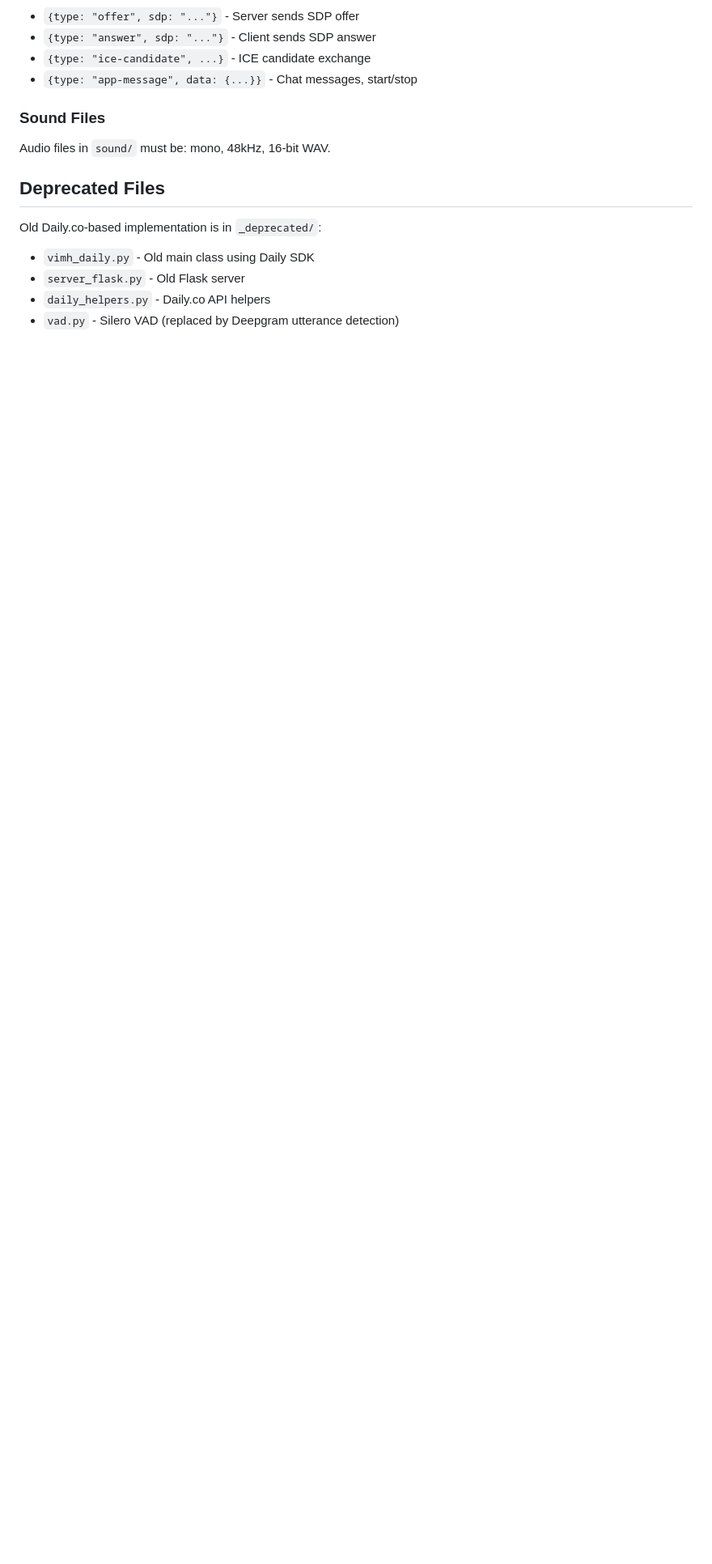
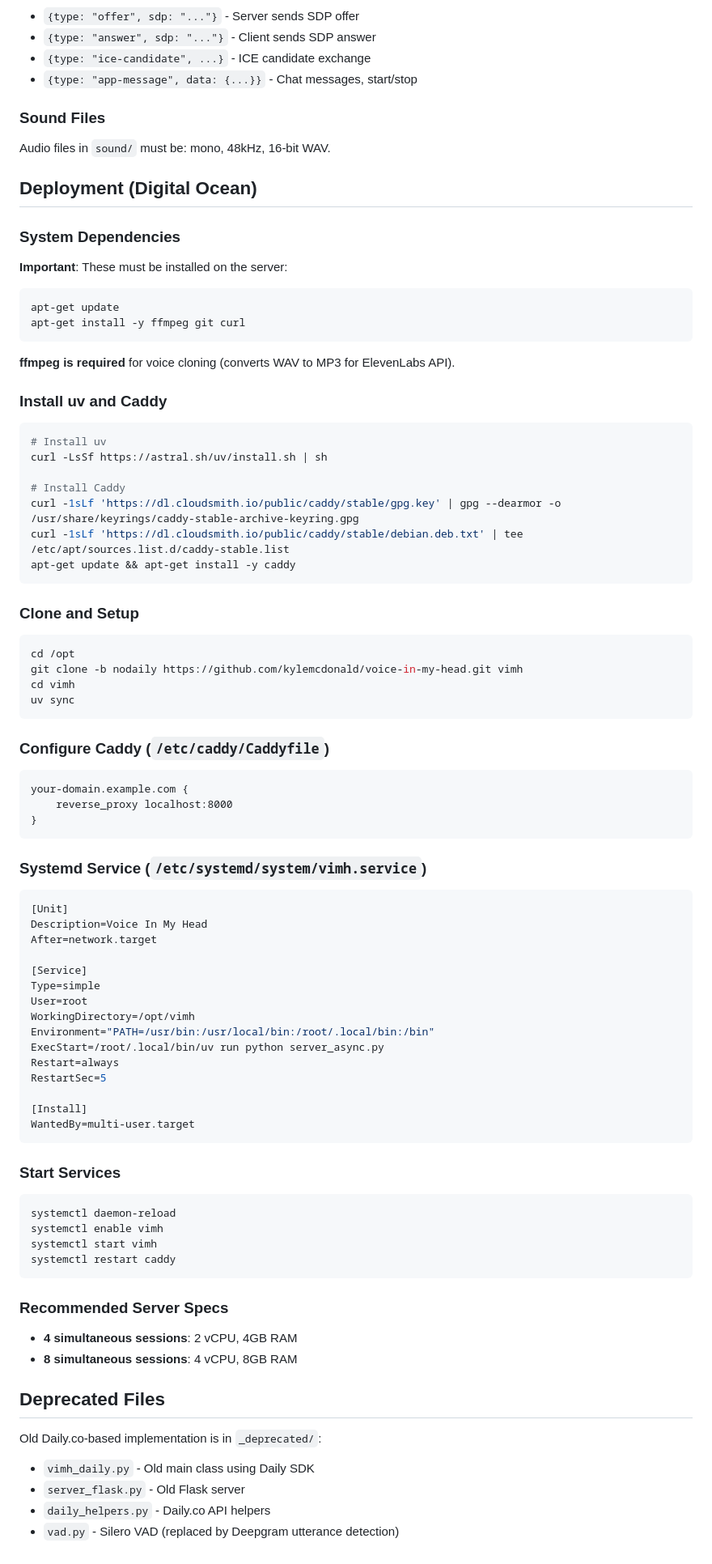
Before and after one commit to kylemcdonald/voice-in-my-head, a Markdown page: CLAUDE.md, the part around the change. Shown at 81% size. GitHub-like rendering; blank space fills up the shorter version.

````diff
--- a/CLAUDE.md
+++ b/CLAUDE.md
@@ -112,6 +112,74 @@ LOCATION=...
 ### Sound Files
 Audio files in `sound/` must be: mono, 48kHz, 16-bit WAV.
 
+## Deployment (Digital Ocean)
+
+### System Dependencies
+**Important**: These must be installed on the server:
+```sh
+apt-get update
+apt-get install -y ffmpeg git curl
+```
+
+**ffmpeg is required** for voice cloning (converts WAV to MP3 for ElevenLabs API).
+
+### Install uv and Caddy
+```sh
+# Install uv
+curl -LsSf https://astral.sh/uv/install.sh | sh
+
+# Install Caddy
+curl -1sLf 'https://dl.cloudsmith.io/public/caddy/stable/gpg.key' | gpg --dearmor -o /usr/share/keyrings/caddy-stable-archive-keyring.gpg
+curl -1sLf 'https://dl.cloudsmith.io/public/caddy/stable/debian.deb.txt' | tee /etc/apt/sources.list.d/caddy-stable.list
+apt-get update && apt-get install -y caddy
+```
+
+### Clone and Setup
+```sh
+cd /opt
+git clone -b nodaily https://github.com/kylemcdonald/voice-in-my-head.git vimh
+cd vimh
+uv sync
+```
+
+### Configure Caddy (`/etc/caddy/Caddyfile`)
+```
+your-domain.example.com {
+    reverse_proxy localhost:8000
+}
+```
+
+### Systemd Service (`/etc/systemd/system/vimh.service`)
+```ini
+[Unit]
+Description=Voice In My Head
+After=network.target
+
+[Service]
+Type=simple
+User=root
+WorkingDirectory=/opt/vimh
+Environment="PATH=/usr/bin:/usr/local/bin:/root/.local/bin:/bin"
+ExecStart=/root/.local/bin/uv run python server_async.py
+Restart=always
+RestartSec=5
+
+[Install]
+WantedBy=multi-user.target
+```
+
+### Start Services
+```sh
+systemctl daemon-reload
+systemctl enable vimh
+systemctl start vimh
+systemctl restart caddy
+```
+
+### Recommended Server Specs
+- **4 simultaneous sessions**: 2 vCPU, 4GB RAM
+- **8 simultaneous sessions**: 4 vCPU, 8GB RAM
+
 ## Deprecated Files
 
 Old Daily.co-based implementation is in `_deprecated/`:
````
Also changed, not shown: readme.md (+70 -74 lines).
